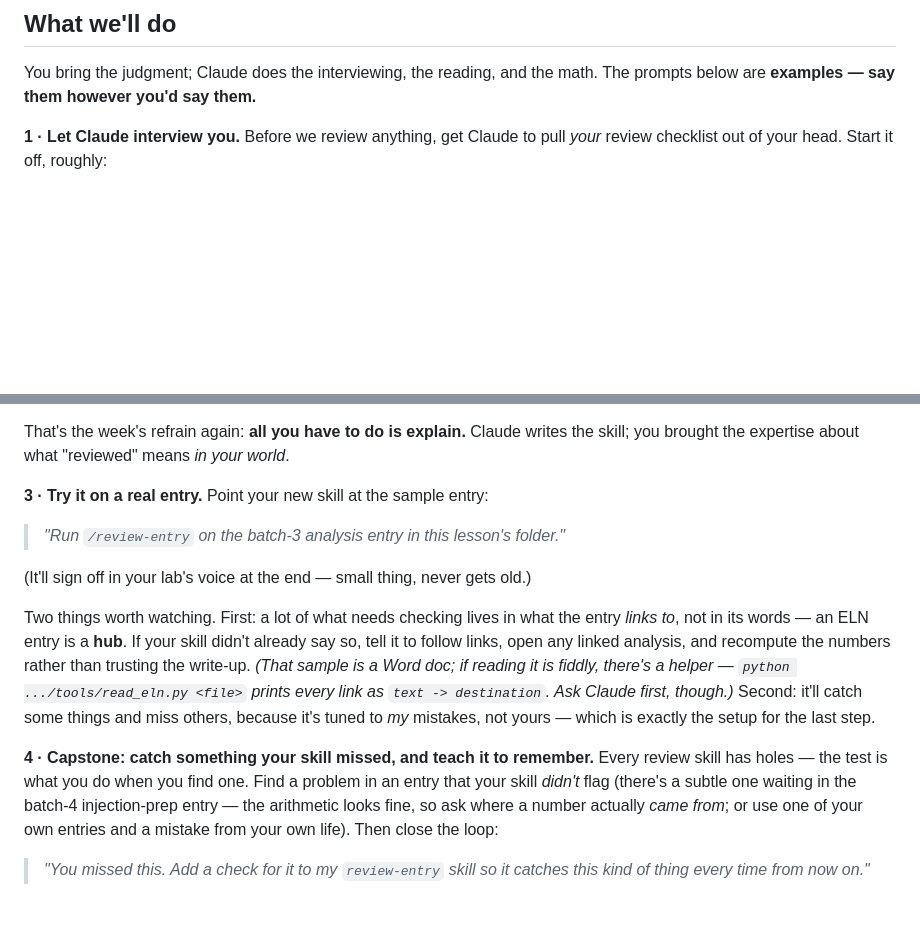
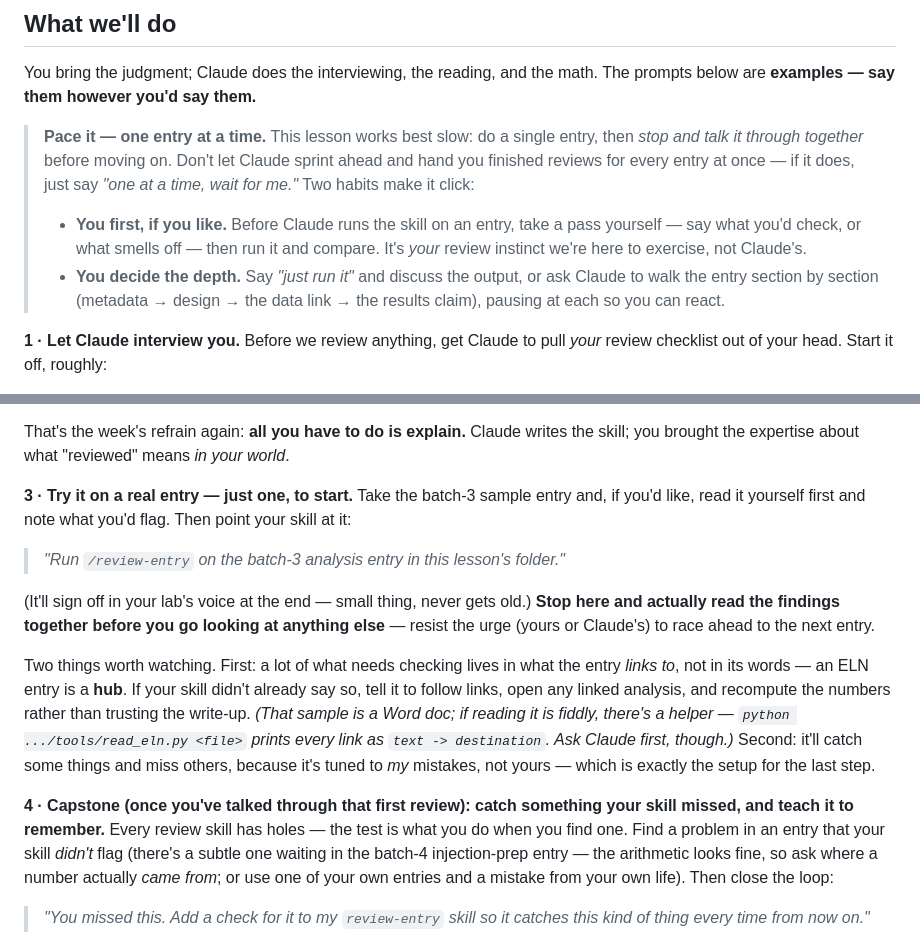
Before and after one commit to brendanx67/ClaudeWorkshop, a Markdown page: lessons/05-eln-reviews/README.md, 2 parts joined by grey strips. Rendered like a GitHub page; blank space fills up the shorter version.

```diff
--- a/lessons/05-eln-reviews/README.md
+++ b/lessons/05-eln-reviews/README.md
@@ -49,6 +49,17 @@ a reusable **skill** — a saved instruction you run with a slash command like
 You bring the judgment; Claude does the interviewing, the reading, and the math. The
 prompts below are **examples — say them however you'd say them.**
 
+> **Pace it — one entry at a time.** This lesson works best slow: do a single entry, then
+> *stop and talk it through together* before moving on. Don't let Claude sprint ahead and
+> hand you finished reviews for every entry at once — if it does, just say *"one at a time,
+> wait for me."* Two habits make it click:
+> - **You first, if you like.** Before Claude runs the skill on an entry, take a pass
+>   yourself — say what you'd check, or what smells off — then run it and compare. It's
+>   *your* review instinct we're here to exercise, not Claude's.
+> - **You decide the depth.** Say *"just run it"* and discuss the output, or ask Claude to
+>   walk the entry section by section (metadata → design → the data link → the results
+>   claim), pausing at each so you can react.
+
 **1 · Let Claude interview you.** Before we review anything, get Claude to pull *your*
 review checklist out of your head. Start it off, roughly:
 
@@ -77,11 +88,14 @@ lab so you never have to re-explain it:
 That's the week's refrain again: **all you have to do is explain.** Claude writes the
 skill; you brought the expertise about what "reviewed" means *in your world*.
 
-**3 · Try it on a real entry.** Point your new skill at the sample entry:
+**3 · Try it on a real entry — just one, to start.** Take the batch-3 sample entry and, if
+you'd like, read it yourself first and note what you'd flag. Then point your skill at it:
 
 > *"Run `/review-entry` on the batch-3 analysis entry in this lesson's folder."*
 
-(It'll sign off in your lab's voice at the end — small thing, never gets old.)
+(It'll sign off in your lab's voice at the end — small thing, never gets old.) **Stop here
+and actually read the findings together before you go looking at anything else** — resist
+the urge (yours or Claude's) to race ahead to the next entry.
 
 Two things worth watching. First: a lot of what needs checking lives in what the entry
 *links to*, not in its words — an ELN entry is a **hub**. If your skill didn't already say
@@ -91,8 +105,8 @@ a helper — `python .../tools/read_eln.py <file>` prints every link as `text ->
 destination`. Ask Claude first, though.)* Second: it'll catch some things and miss others,
 because it's tuned to *my* mistakes, not yours — which is exactly the setup for the last step.
 
-**4 · Capstone: catch something your skill missed, and teach it to remember.** Every review
-skill has holes — the test is what you do when you find one. Find a problem in an entry
+**4 · Capstone (once you've talked through that first review): catch something your skill
+missed, and teach it to remember.** Every review skill has holes — the test is what you do when you find one. Find a problem in an entry
 that your skill *didn't* flag (there's a subtle one waiting in the batch-4 injection-prep
 entry — the arithmetic looks fine, so ask where a number actually *came from*; or use one
 of your own entries and a mistake from your own life). Then close the loop:
```
Also changed, not shown: instructors/05-eln-reviews/NOTES.md (+16 -6 lines).
